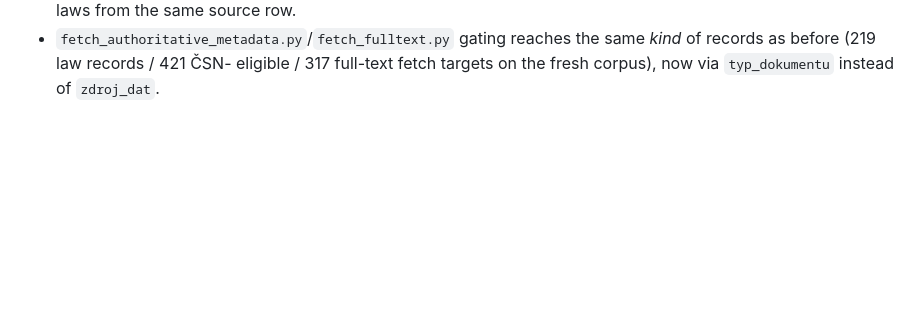
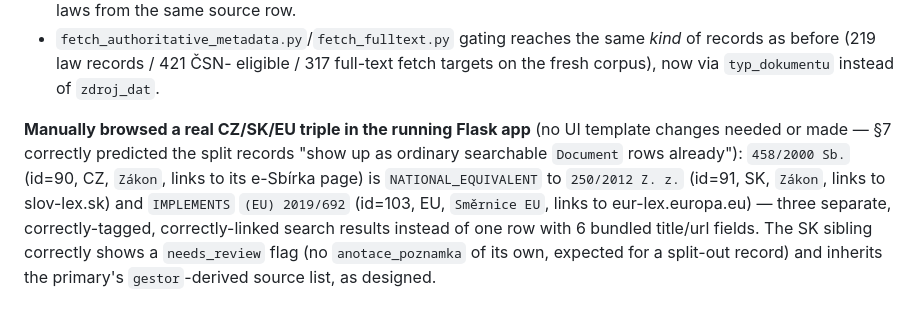
Before and after one commit to jprk/nahyc-db, a Markdown page: doc/PLAN.md, the part around the change. Rendered like a GitHub page; blank space fills up the shorter version.

Commit message:
Document §15 UI verification: browsed a real CZ/SK/EU triple live
Confirmed 458/2000 Sb. (CZ) / 250/2012 Z. z. (SK) / (EU) 2019/692 (EU)
render as three separate, correctly-tagged, correctly-linked search
results in the running app — no template changes needed, as §7 predicted.

Co-Authored-By: Claude Sonnet 5 <noreply@anthropic.com>

```diff
--- a/doc/PLAN.md
+++ b/doc/PLAN.md
@@ -3030,3 +3030,15 @@ passes):
   the same *kind* of records as before (219 law records / 421 ČSN-
   eligible / 317 full-text fetch targets on the fresh corpus), now via
   `typ_dokumentu` instead of `zdroj_dat`.
+
+**Manually browsed a real CZ/SK/EU triple in the running Flask app**
+(no UI template changes needed or made — §7 correctly predicted the
+split records "show up as ordinary searchable `Document` rows already"):
+`458/2000 Sb.` (id=90, CZ, `Zákon`, links to its e-Sbírka page) is
+`NATIONAL_EQUIVALENT` to `250/2012 Z. z.` (id=91, SK, `Zákon`, links to
+slov-lex.sk) and `IMPLEMENTS` `(EU) 2019/692` (id=103, EU, `Směrnice
+EU`, links to eur-lex.europa.eu) — three separate, correctly-tagged,
+correctly-linked search results instead of one row with 6 bundled
+title/url fields. The SK sibling correctly shows a `needs_review` flag
+(no `anotace_poznamka` of its own, expected for a split-out record) and
+inherits the primary's `gestor`-derived source list, as designed.
```
